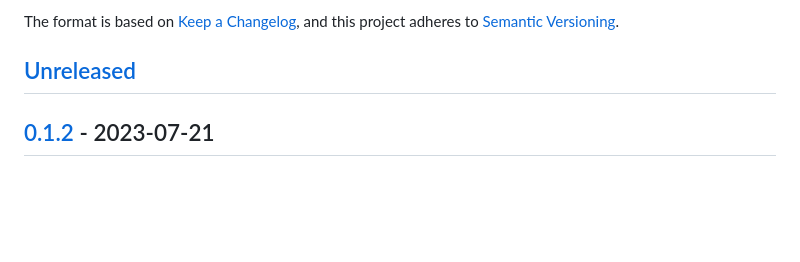
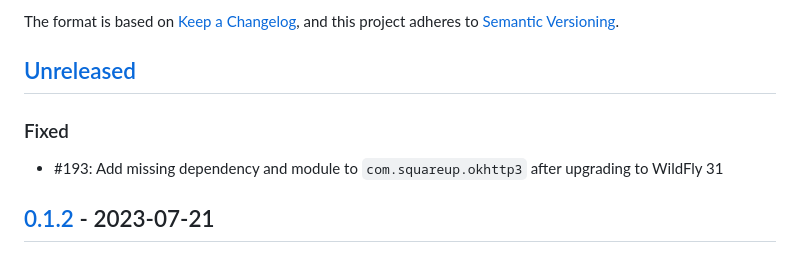
Before and after one commit to wildfly-extras/wildfly-grpc-feature-pack, a Markdown page: CHANGELOG.md, the part around the change. GitHub-like rendering; blank space fills up the shorter version.

Commit message:
Prepare 0.1.3

```diff
--- a/CHANGELOG.md
+++ b/CHANGELOG.md
@@ -5,6 +5,10 @@ All notable changes to this project will be documented in this file.
 The format is based on [Keep a Changelog](https://keepachangelog.com/en/1.0.0/), and this project adheres to [Semantic Versioning](https://semver.org/spec/v2.0.0.html).
 
 ## [Unreleased]
+
+### Fixed
+
+- #193: Add missing dependency and module to `com.squareup.okhttp3` after upgrading to WildFly 31
 
 ## [0.1.2] - 2023-07-21
 
```
